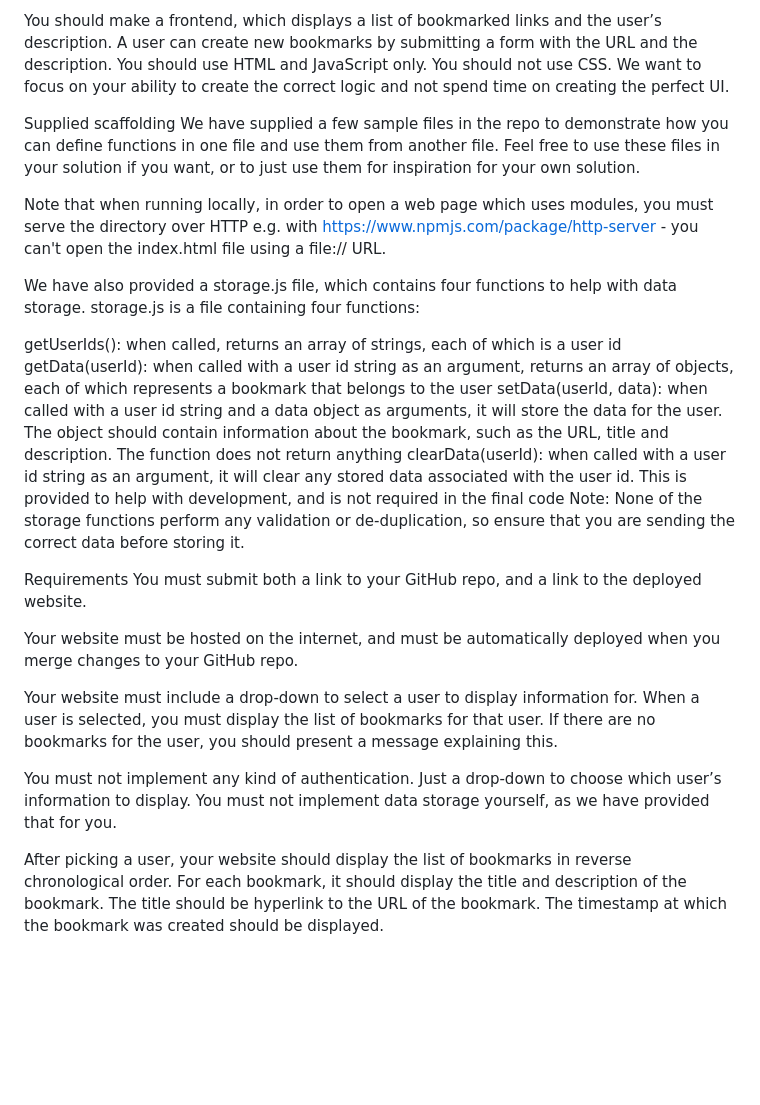
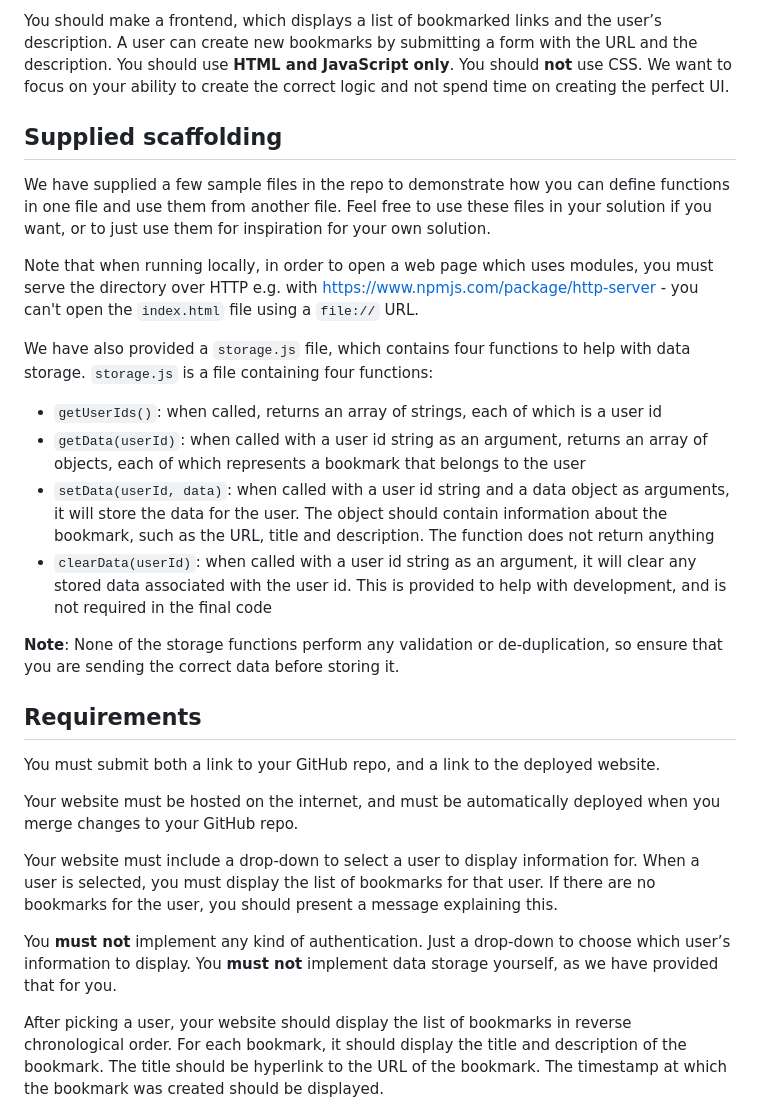
Before and after one commit to MalusiS/Piscine-Sprint-3-Project-Shared-Bookmarks, a Markdown page: README.md, the part around one of its changes. Drawn GitHub-style; blank space fills up the shorter version.

Commit message:
Enhance README formatting and content clarity
Updated README to improve formatting and clarity.

```diff
--- a/README.md
+++ b/README.md
@@ -10,28 +12,31 @@ Ali Smith
 Your task is to write code which allows a user to save a link with a short description and share them with others.
 
-You should make a frontend, which displays a list of bookmarked links and the user’s description. A user can create new bookmarks by submitting a form with the URL and the description. You should use HTML and JavaScript only. You should not use CSS. We want to focus on your ability to create the correct logic and not spend time on creating the perfect UI.
+You should make a frontend, which displays a list of bookmarked links and the user’s description. A user can create new bookmarks by submitting a form with the URL and the description. You should use **HTML and JavaScript only**. You should **not** use CSS. We want to focus on your ability to create the correct logic and not spend time on creating the perfect UI.
 
-Supplied scaffolding
+## Supplied scaffolding
+
 We have supplied a few sample files in the repo to demonstrate how you can define functions in one file and use them from another file. Feel free to use these files in your solution if you want, or to just use them for inspiration for your own solution.
 
-Note that when running locally, in order to open a web page which uses modules, you must serve the directory over HTTP e.g. with https://www.npmjs.com/package/http-server - you can't open the index.html file using a file:// URL.
+Note that when running locally, in order to open a web page which uses modules, you must serve the directory over HTTP e.g. with https://www.npmjs.com/package/http-server - you can't open the `index.html` file using a `file://` URL.
 
-We have also provided a storage.js file, which contains four functions to help with data storage. storage.js is a file containing four functions:
+We have also provided a `storage.js` file, which contains four functions to help with data storage. `storage.js` is a file containing four functions:
 
-getUserIds(): when called, returns an array of strings, each of which is a user id
-getData(userId): when called with a user id string as an argument, returns an array of objects, each of which represents a bookmark that belongs to the user
-setData(userId, data): when called with a user id string and a data object as arguments, it will store the data for the user. The object should contain information about the bookmark, such as the URL, title and description. The function does not return anything
-clearData(userId): when called with a user id string as an argument, it will clear any stored data associated with the user id. This is provided to help with development, and is not required in the final code
-Note: None of the storage functions perform any validation or de-duplication, so ensure that you are sending the correct data before storing it.
+- `getUserIds()`: when called, returns an array of strings, each of which is a user id
+- `getData(userId)`: when called with a user id string as an argument, returns an array of objects, each of which represents a bookmark that belongs to the user
+- `setData(userId, data)`: when called with a user id string and a data object as arguments, it will store the data for the user. The object should contain information about the bookmark, such as the URL, title and description. The function does not return anything
+- `clearData(userId)`: when called with a user id string as an argument, it will clear any stored data associated with the user id. This is provided to help with development, and is not required in the final code
 
-Requirements
+**Note**: None of the storage functions perform any validation or de-duplication, so ensure that you are sending the correct data before storing it.
+
+## Requirements
+
 You must submit both a link to your GitHub repo, and a link to the deployed website.
 
 Your website must be hosted on the internet, and must be automatically deployed when you merge changes to your GitHub repo.
 
 Your website must include a drop-down to select a user to display information for. When a user is selected, you must display the list of bookmarks for that user. If there are no bookmarks for the user, you should present a message explaining this.
 
-You must not implement any kind of authentication. Just a drop-down to choose which user’s information to display. You must not implement data storage yourself, as we have provided that for you.
+You **must not** implement any kind of authentication. Just a drop-down to choose which user’s information to display. You **must not** implement data storage yourself, as we have provided that for you.
 
 After picking a user, your website should display the list of bookmarks in reverse chronological order. For each bookmark, it should display the title and description of the bookmark. The title should be hyperlink to the URL of the bookmark. The timestamp at which the bookmark was created should be displayed.
 
```
Also changed, not shown: other parts of README.md (+20 -17 lines).
